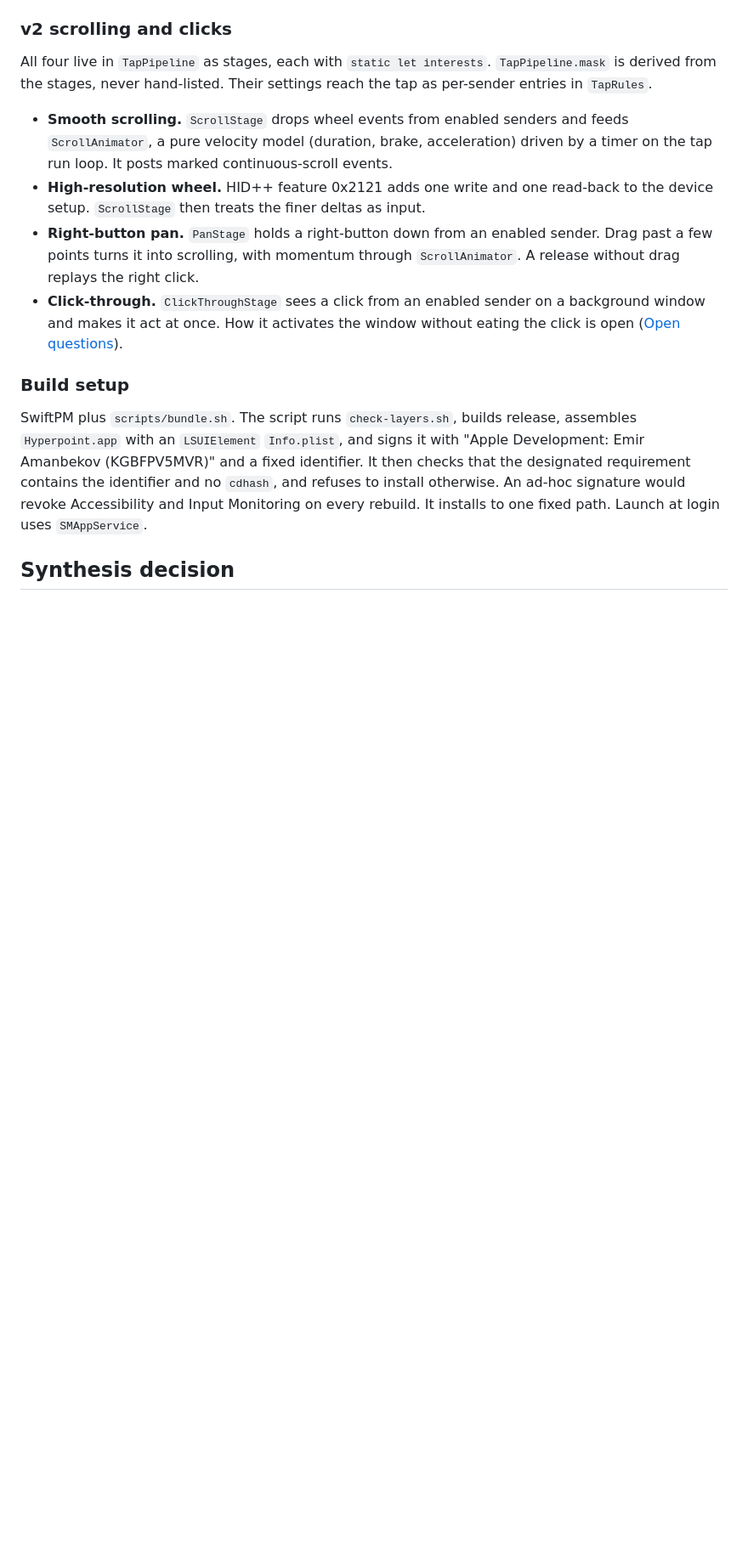
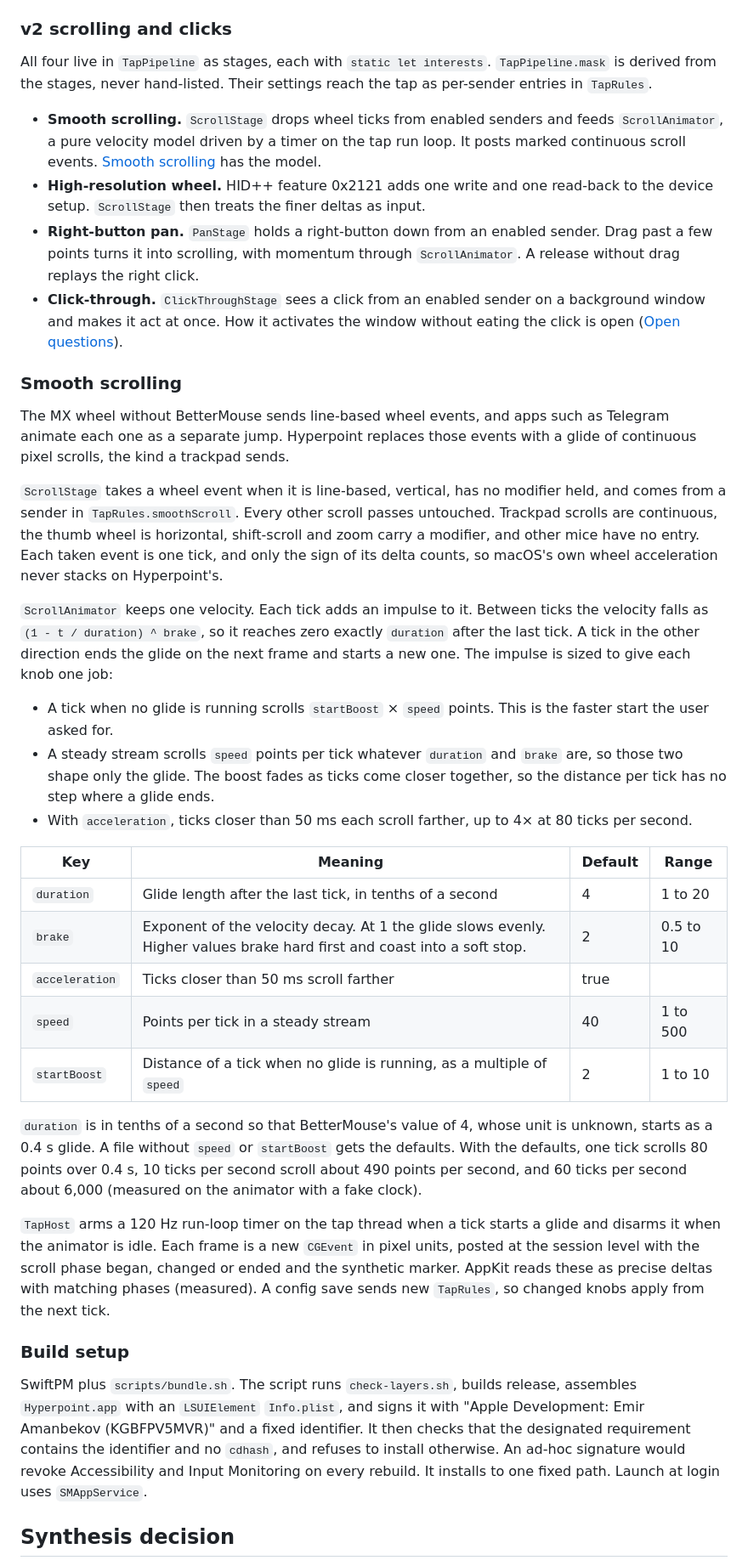
Before and after one commit to progremir/hyperpoint, a Markdown page: docs/architecture.md, the part around one of its changes. Shown at 85% size. GitHub-like rendering; blank space fills up the shorter version.

```diff
--- a/docs/architecture.md
+++ b/docs/architecture.md
@@ -190,10 +191,34 @@ There is no lock and no shared mutable object. Config has one owner, `ConfigStor
 
 All four live in `TapPipeline` as stages, each with `static let interests`. `TapPipeline.mask` is derived from the stages, never hand-listed. Their settings reach the tap as per-sender entries in `TapRules`.
 
-- **Smooth scrolling.** `ScrollStage` drops wheel events from enabled senders and feeds `ScrollAnimator`, a pure velocity model (duration, brake, acceleration) driven by a timer on the tap run loop. It posts marked continuous-scroll events.
+- **Smooth scrolling.** `ScrollStage` drops wheel ticks from enabled senders and feeds `ScrollAnimator`, a pure velocity model driven by a timer on the tap run loop. It posts marked continuous scroll events. [Smooth scrolling](#smooth-scrolling) has the model.
 - **High-resolution wheel.** HID++ feature 0x2121 adds one write and one read-back to the device setup. `ScrollStage` then treats the finer deltas as input.
 - **Right-button pan.** `PanStage` holds a right-button down from an enabled sender. Drag past a few points turns it into scrolling, with momentum through `ScrollAnimator`. A release without drag replays the right click.
 - **Click-through.** `ClickThroughStage` sees a click from an enabled sender on a background window and makes it act at once. How it activates the window without eating the click is open ([Open questions](#open-questions-and-risks)).
+
+### Smooth scrolling
+
+The MX wheel without BetterMouse sends line-based wheel events, and apps such as Telegram animate each one as a separate jump. Hyperpoint replaces those events with a glide of continuous pixel scrolls, the kind a trackpad sends.
+
+`ScrollStage` takes a wheel event when it is line-based, vertical, has no modifier held, and comes from a sender in `TapRules.smoothScroll`. Every other scroll passes untouched. Trackpad scrolls are continuous, the thumb wheel is horizontal, shift-scroll and zoom carry a modifier, and other mice have no entry. Each taken event is one tick, and only the sign of its delta counts, so macOS's own wheel acceleration never stacks on Hyperpoint's.
+
+`ScrollAnimator` keeps one velocity. Each tick adds an impulse to it. Between ticks the velocity falls as `(1 - t / duration) ^ brake`, so it reaches zero exactly `duration` after the last tick. A tick in the other direction ends the glide on the next frame and starts a new one. The impulse is sized to give each knob one job:
+
+- A tick when no glide is running scrolls `startBoost` × `speed` points. This is the faster start the user asked for.
+- A steady stream scrolls `speed` points per tick whatever `duration` and `brake` are, so those two shape only the glide. The boost fades as ticks come closer together, so the distance per tick has no step where a glide ends.
+- With `acceleration`, ticks closer than 50 ms each scroll farther, up to 4× at 80 ticks per second.
+
+| Key | Meaning | Default | Range |
+| --- | --- | --- | --- |
+| `duration` | Glide length after the last tick, in tenths of a second | 4 | 1 to 20 |
+| `brake` | Exponent of the velocity decay. At 1 the glide slows evenly. Higher values brake hard first and coast into a soft stop. | 2 | 0.5 to 10 |
+| `acceleration` | Ticks closer than 50 ms scroll farther | true | |
+| `speed` | Points per tick in a steady stream | 40 | 1 to 500 |
+| `startBoost` | Distance of a tick when no glide is running, as a multiple of `speed` | 2 | 1 to 10 |
+
+`duration` is in tenths of a second so that BetterMouse's value of 4, whose unit is unknown, starts as a 0.4 s glide. A file without `speed` or `startBoost` gets the defaults. With the defaults, one tick scrolls 80 points over 0.4 s, 10 ticks per second scroll about 490 points per second, and 60 ticks per second about 6,000 (measured on the animator with a fake clock).
+
+`TapHost` arms a 120 Hz run-loop timer on the tap thread when a tick starts a glide and disarms it when the animator is idle. Each frame is a new `CGEvent` in pixel units, posted at the session level with the scroll phase began, changed or ended and the synthetic marker. AppKit reads these as precise deltas with matching phases (measured). A config save sends new `TapRules`, so changed knobs apply from the next tick.
 
 ### Build setup
 
```
Also changed, not shown: other parts of docs/architecture.md (+10 -5 lines).
